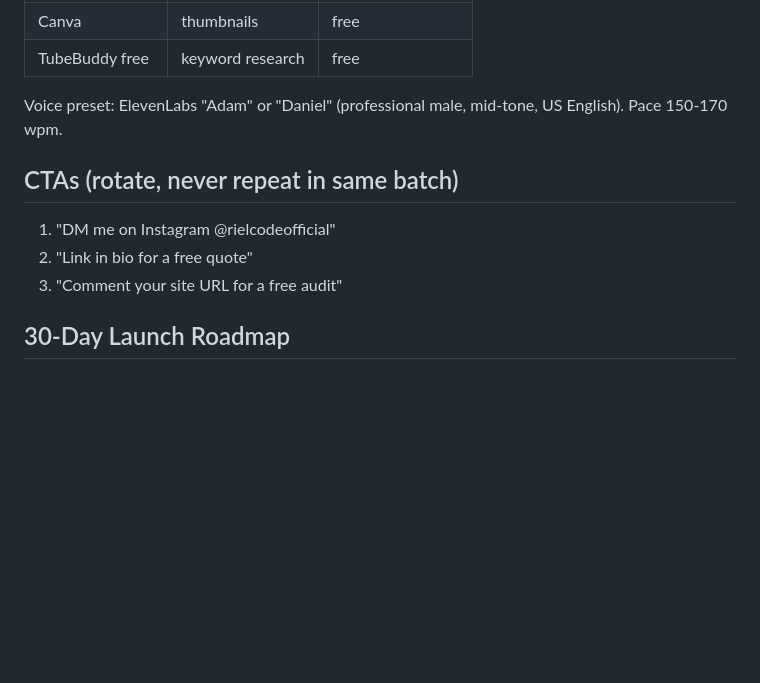
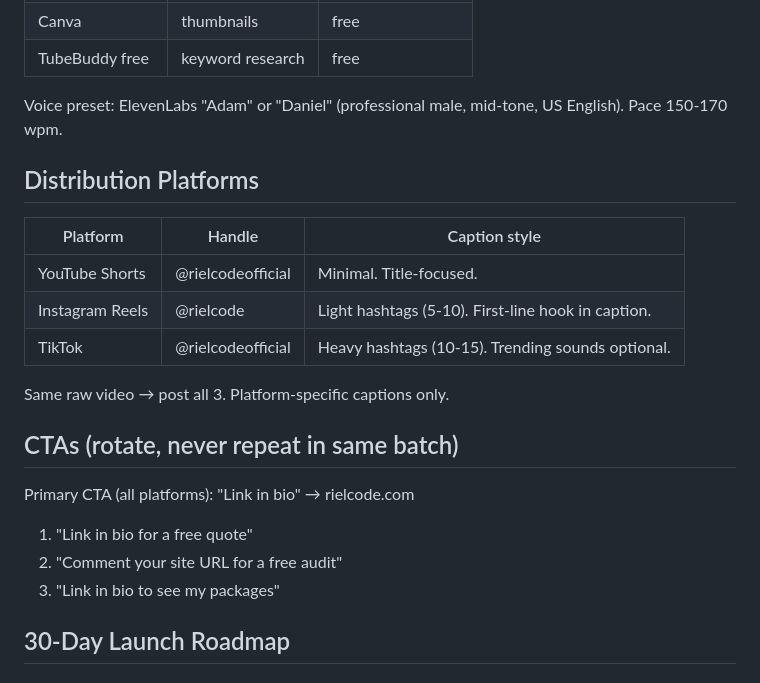
Before and after one commit to Azriel-Fajar/AI-assistant, a Markdown page: projects/youtube-rielcode/strategy.md, the part around the change. GitHub-like rendering; blank space fills up the shorter version.

Commit message:
Update YouTube Rielcode strategy

```diff
--- a/projects/youtube-rielcode/strategy.md
+++ b/projects/youtube-rielcode/strategy.md
@@ -91,11 +91,23 @@ Hook template: "[Common belief] is [dead/wrong/a scam]."
 
 Voice preset: ElevenLabs "Adam" or "Daniel" (professional male, mid-tone, US English). Pace 150-170 wpm.
 
+## Distribution Platforms
+
+| Platform | Handle | Caption style |
+|---|---|---|
+| YouTube Shorts | @rielcodeofficial | Minimal. Title-focused. |
+| Instagram Reels | @rielcode | Light hashtags (5-10). First-line hook in caption. |
+| TikTok | @rielcodeofficial | Heavy hashtags (10-15). Trending sounds optional. |
+
+Same raw video → post all 3. Platform-specific captions only.
+
 ## CTAs (rotate, never repeat in same batch)
 
-1. "DM me on Instagram @rielcodeofficial"
-2. "Link in bio for a free quote"
-3. "Comment your site URL for a free audit"
+Primary CTA (all platforms): "Link in bio" → rielcode.com
+
+1. "Link in bio for a free quote"
+2. "Comment your site URL for a free audit"
+3. "Link in bio to see my packages"
 
 ## 30-Day Launch Roadmap
 
```
